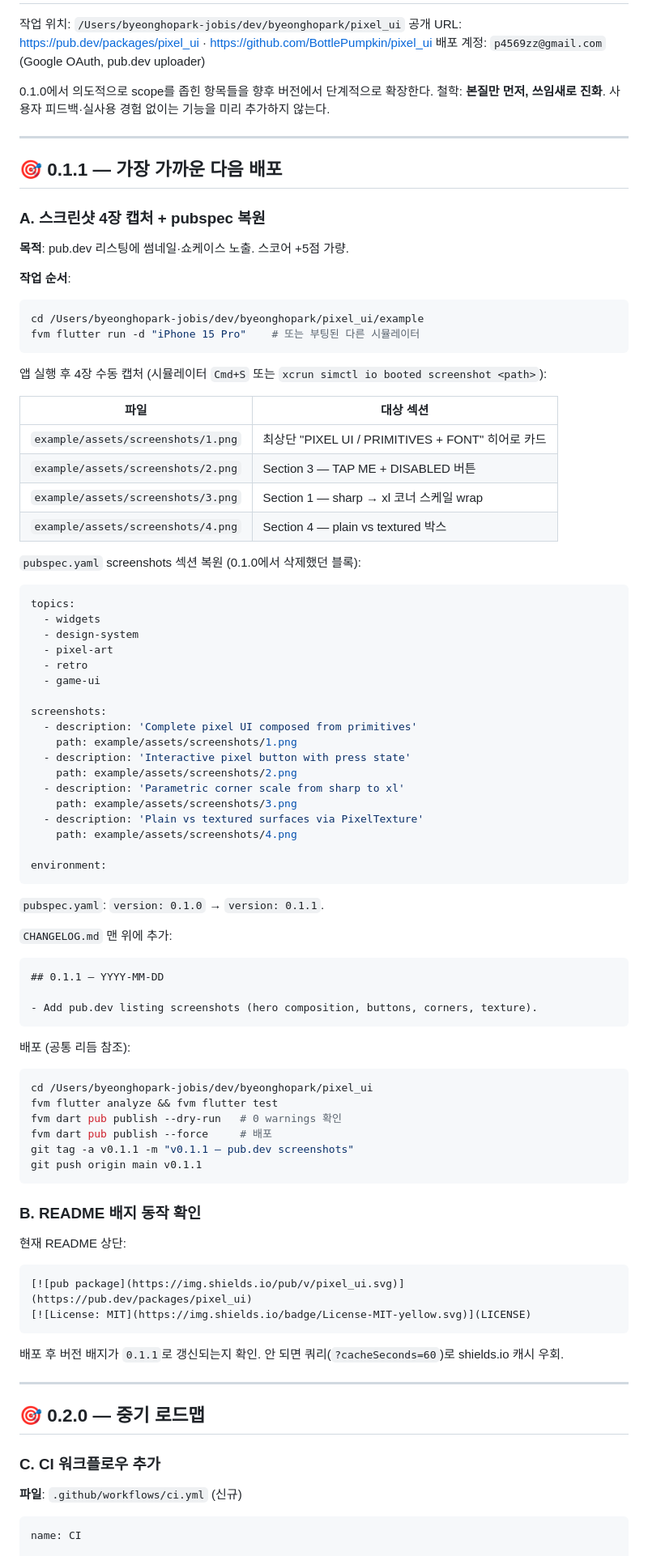
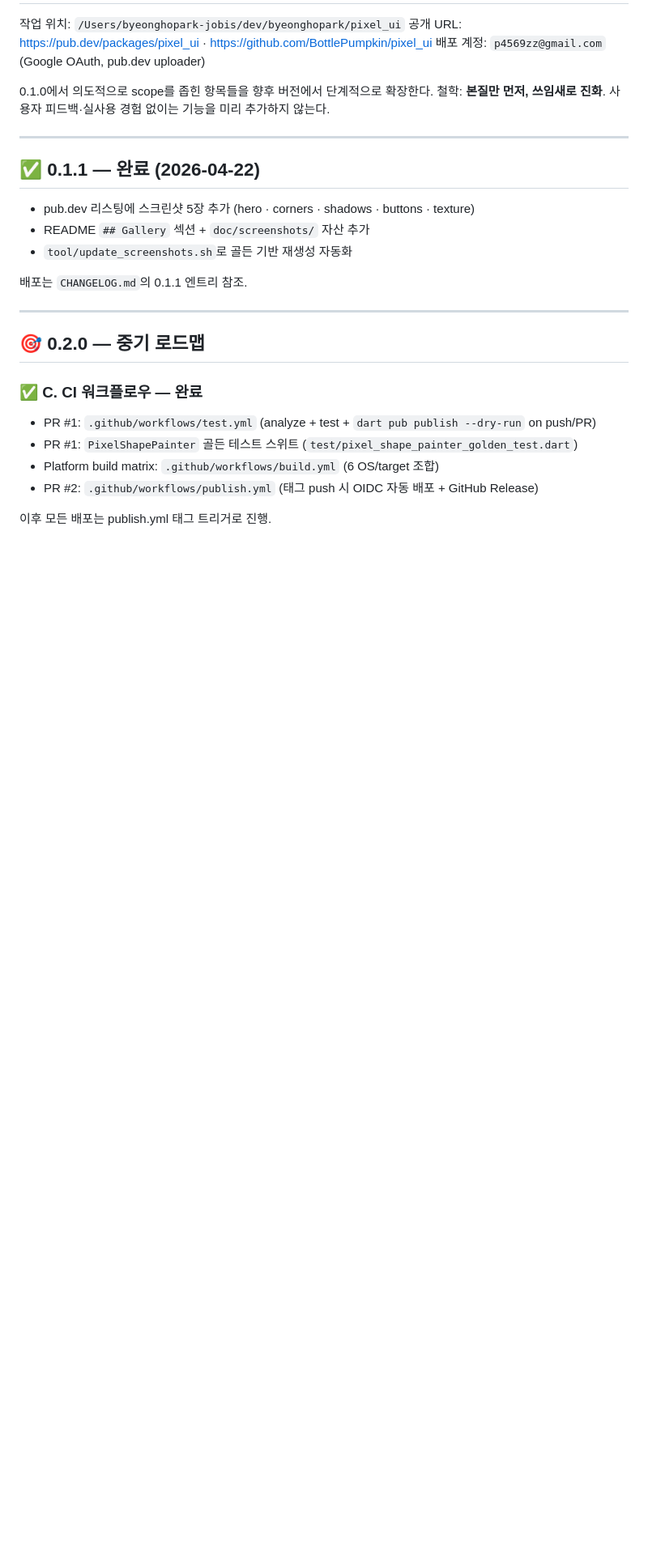
Before and after one commit to BottlePumpkin/pixel_ui, a Markdown page: docs/ROADMAP.md, the part around one of its changes. Shown at 81% size. GitHub-like rendering; blank space fills up the shorter version.

Commit message:
docs(ROADMAP): mark 0.1.1/CI/Mulmaru Mono complete; prune stale procedure blocks

````diff
--- a/docs/ROADMAP.md
+++ b/docs/ROADMAP.md
@@ -8,90 +8,24 @@
 
 ---
 
-## 🎯 0.1.1 — 가장 가까운 다음 배포
+## ✅ 0.1.1 — 완료 (2026-04-22)
 
-### A. 스크린샷 4장 캡처 + pubspec 복원
+- pub.dev 리스팅에 스크린샷 5장 추가 (hero · corners · shadows · buttons · texture)
+- README `## Gallery` 섹션 + `doc/screenshots/` 자산 추가
+- `tool/update_screenshots.sh`로 골든 기반 재생성 자동화
 
-**목적**: pub.dev 리스팅에 썸네일·쇼케이스 노출. 스코어 +5점 가량.
-
-**작업 순서**:
-
-```bash
-cd /Users/byeonghopark-jobis/dev/byeonghopark/pixel_ui/example
-fvm flutter run -d "iPhone 15 Pro"    # 또는 부팅된 다른 시뮬레이터
-```
-
-앱 실행 후 4장 수동 캡처 (시뮬레이터 `Cmd+S` 또는 `xcrun simctl io booted screenshot <path>`):
-
-| 파일 | 대상 섹션 |
-|---|---|
-| `example/assets/screenshots/1.png` | 최상단 "PIXEL UI / PRIMITIVES + FONT" 히어로 카드 |
-| `example/assets/screenshots/2.png` | Section 3 — TAP ME + DISABLED 버튼 |
-| `example/assets/screenshots/3.png` | Section 1 — sharp → xl 코너 스케일 wrap |
-| `example/assets/screenshots/4.png` | Section 4 — plain vs textured 박스 |
-
-`pubspec.yaml` screenshots 섹션 복원 (0.1.0에서 삭제했던 블록):
-
-```yaml
-topics:
-  - widgets
-  - design-system
-  - pixel-art
-  - retro
-  - game-ui
-
-screenshots:
-  - description: 'Complete pixel UI composed from primitives'
-    path: example/assets/screenshots/1.png
-  - description: 'Interactive pixel button with press state'
-    path: example/assets/screenshots/2.png
-  - description: 'Parametric corner scale from sharp to xl'
-    path: example/assets/screenshots/3.png
-  - description: 'Plain vs textured surfaces via PixelTexture'
-    path: example/assets/screenshots/4.png
-
-environment:
-```
-
-`pubspec.yaml`: `version: 0.1.0` → `version: 0.1.1`.
-
-`CHANGELOG.md` 맨 위에 추가:
-
-```markdown
-## 0.1.1 — YYYY-MM-DD
-
-- Add pub.dev listing screenshots (hero composition, buttons, corners, texture).
-```
-
-배포 (공통 리듬 참조):
-
-```bash
-cd /Users/byeonghopark-jobis/dev/byeonghopark/pixel_ui
-fvm flutter analyze && fvm flutter test
-fvm dart pub publish --dry-run   # 0 warnings 확인
-fvm dart pub publish --force     # 배포
-git tag -a v0.1.1 -m "v0.1.1 — pub.dev screenshots"
-git push origin main v0.1.1
-```
-
-### B. README 배지 동작 확인
-
-현재 README 상단:
-```markdown
-[![pub package](https://img.shields.io/pub/v/pixel_ui.svg)](https://pub.dev/packages/pixel_ui)
-[![License: MIT](https://img.shields.io/badge/License-MIT-yellow.svg)](LICENSE)
-```
-
-배포 후 버전 배지가 `0.1.1`로 갱신되는지 확인. 안 되면 쿼리(`?cacheSeconds=60`)로 shields.io 캐시 우회.
+배포는 `CHANGELOG.md`의 0.1.1 엔트리 참조.
 
 ---
 
 ## 🎯 0.2.0 — 중기 로드맵
 
-### C. CI 워크플로우 추가
+### ✅ C. CI 워크플로우 — 완료
 
-**파일**: `.github/workflows/ci.yml` (신규)
+- PR #1: `.github/workflows/test.yml` (analyze + test + `dart pub publish --dry-run` on push/PR)
+- PR #1: `PixelShapePainter` 골든 테스트 스위트 (`test/pixel_shape_painter_golden_test.dart`)
+- Platform build matrix: `.github/workflows/build.yml` (6 OS/target 조합)
+- PR #2: `.github/workflows/publish.yml` (태그 push 시 OIDC 자동 배포 + GitHub Release)
 
-```yaml
-name: CI
+이후 모든 배포는 publish.yml 태그 트리거로 진행.
 
````
Also changed, not shown: other parts of docs/ROADMAP.md (+7 -41 lines).
